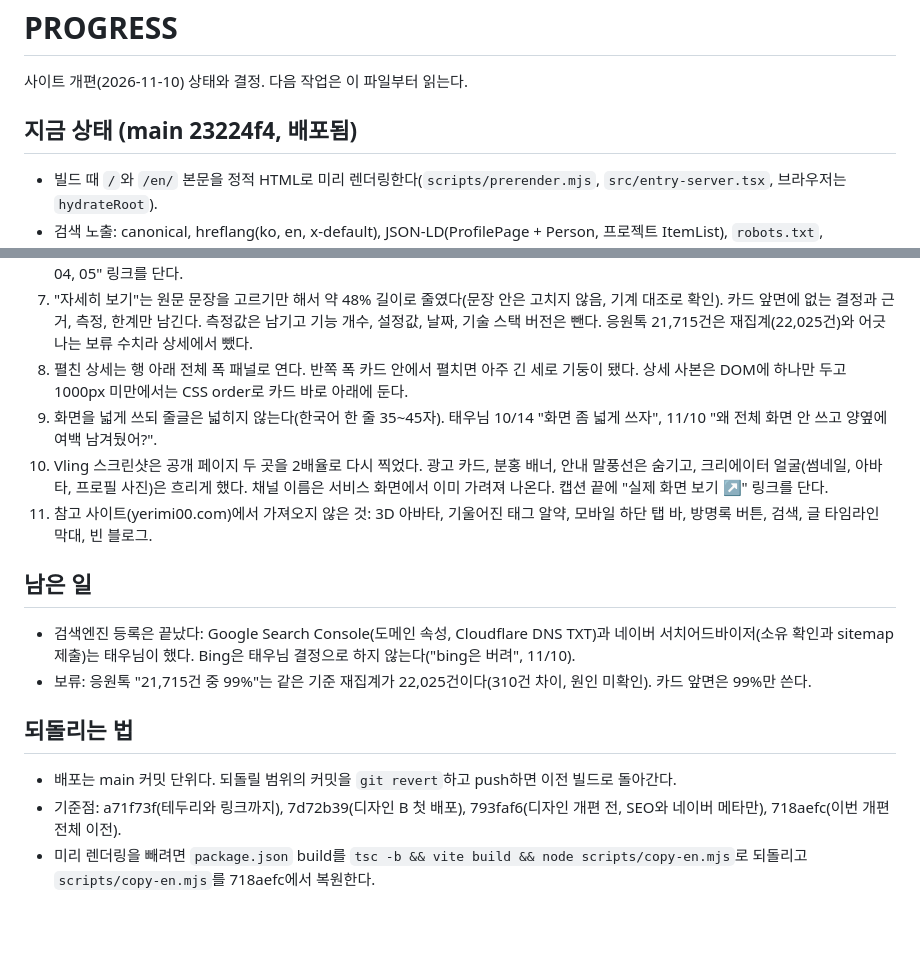
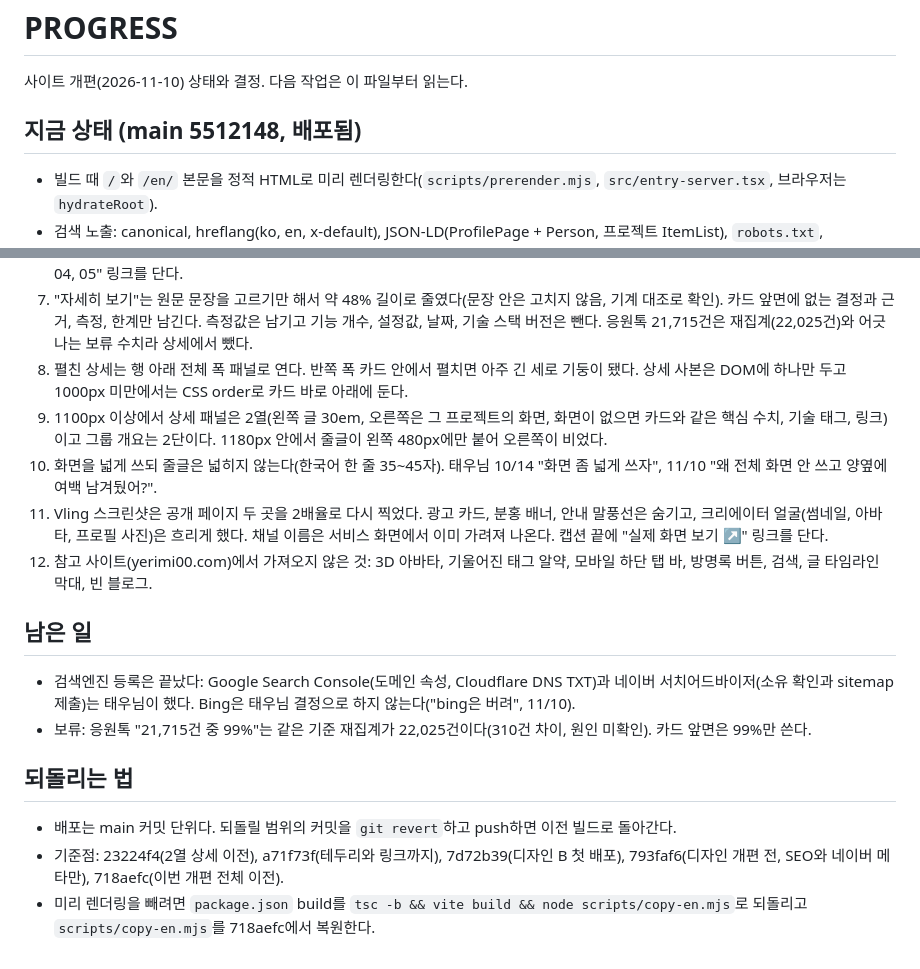
Before and after one commit to TAEW00KIM/TAEW00KIM.github.io, a Markdown page: PROGRESS.md, 2 parts joined by grey strips. GitHub-like rendering; blank space fills up the shorter version.

Commit message:
PROGRESS: two-column detail panel

```diff
--- a/PROGRESS.md
+++ b/PROGRESS.md
@@ -2,7 +2,7 @@
 
 사이트 개편(2026-11-10) 상태와 결정. 다음 작업은 이 파일부터 읽는다.
 
-## 지금 상태 (main 23224f4, 배포됨)
+## 지금 상태 (main 5512148, 배포됨)
 
 - 빌드 때 `/`와 `/en/` 본문을 정적 HTML로 미리 렌더링한다(`scripts/prerender.mjs`, `src/entry-server.tsx`, 브라우저는 `hydrateRoot`).
 - 검색 노출: canonical, hreflang(ko, en, x-default), JSON-LD(ProfilePage + Person, 프로젝트 ItemList), `robots.txt`, `sitemap.xml`, `llms.txt`, `en/llms.txt`, 네이버 소유 확인 메타, `public/404.html`.
@@ -20,9 +20,10 @@
 6. 경력을 프로젝트 위로 올렸다(10/14의 "프로젝트를 경력 위로" 결정을 뒤집음). 처음 보는 사람이 어디서, 언제, 무슨 역할을 했는지 알려면 카드 9개 아래까지 내려가야 했다. 버즈앤비 프론트엔드 경력의 bullets 2\~4는 프로젝트 04, 05와 겹쳐 지웠고, 대신 "관련 프로젝트 04, 05" 링크를 단다.
 7. "자세히 보기"는 원문 문장을 고르기만 해서 약 48% 길이로 줄였다(문장 안은 고치지 않음, 기계 대조로 확인). 카드 앞면에 없는 결정과 근거, 측정, 한계만 남긴다. 측정값은 남기고 기능 개수, 설정값, 날짜, 기술 스택 버전은 뺀다. 응원톡 21,715건은 재집계(22,025건)와 어긋나는 보류 수치라 상세에서 뺐다.
 8. 펼친 상세는 행 아래 전체 폭 패널로 연다. 반쪽 폭 카드 안에서 펼치면 아주 긴 세로 기둥이 됐다. 상세 사본은 DOM에 하나만 두고 1000px 미만에서는 CSS order로 카드 바로 아래에 둔다.
-9. 화면을 넓게 쓰되 줄글은 넓히지 않는다(한국어 한 줄 35\~45자). 태우님 10/14 "화면 좀 넓게 쓰자", 11/10 "왜 전체 화면 안 쓰고 양옆에 여백 남겨뒀어?".
-10. Vling 스크린샷은 공개 페이지 두 곳을 2배율로 다시 찍었다. 광고 카드, 분홍 배너, 안내 말풍선은 숨기고, 크리에이터 얼굴(썸네일, 아바타, 프로필 사진)은 흐리게 했다. 채널 이름은 서비스 화면에서 이미 가려져 나온다. 캡션 끝에 "실제 화면 보기 ↗" 링크를 단다.
-11. 참고 사이트(yerimi00.com)에서 가져오지 않은 것: 3D 아바타, 기울어진 태그 알약, 모바일 하단 탭 바, 방명록 버튼, 검색, 글 타임라인 막대, 빈 블로그.
+9. 1100px 이상에서 상세 패널은 2열(왼쪽 글 30em, 오른쪽은 그 프로젝트의 화면, 화면이 없으면 카드와 같은 핵심 수치, 기술 태그, 링크)이고 그룹 개요는 2단이다. 1180px 안에서 줄글이 왼쪽 480px에만 붙어 오른쪽이 비었다.
+10. 화면을 넓게 쓰되 줄글은 넓히지 않는다(한국어 한 줄 35\~45자). 태우님 10/14 "화면 좀 넓게 쓰자", 11/10 "왜 전체 화면 안 쓰고 양옆에 여백 남겨뒀어?".
+11. Vling 스크린샷은 공개 페이지 두 곳을 2배율로 다시 찍었다. 광고 카드, 분홍 배너, 안내 말풍선은 숨기고, 크리에이터 얼굴(썸네일, 아바타, 프로필 사진)은 흐리게 했다. 채널 이름은 서비스 화면에서 이미 가려져 나온다. 캡션 끝에 "실제 화면 보기 ↗" 링크를 단다.
+12. 참고 사이트(yerimi00.com)에서 가져오지 않은 것: 3D 아바타, 기울어진 태그 알약, 모바일 하단 탭 바, 방명록 버튼, 검색, 글 타임라인 막대, 빈 블로그.
 
 ## 남은 일
 
@@ -32,5 +33,5 @@
 ## 되돌리는 법
 
 - 배포는 main 커밋 단위다. 되돌릴 범위의 커밋을 `git revert`하고 push하면 이전 빌드로 돌아간다.
-- 기준점: a71f73f(테두리와 링크까지), 7d72b39(디자인 B 첫 배포), 793faf6(디자인 개편 전, SEO와 네이버 메타만), 718aefc(이번 개편 전체 이전).
+- 기준점: 23224f4(2열 상세 이전), a71f73f(테두리와 링크까지), 7d72b39(디자인 B 첫 배포), 793faf6(디자인 개편 전, SEO와 네이버 메타만), 718aefc(이번 개편 전체 이전).
 - 미리 렌더링을 빼려면 `package.json` build를 `tsc -b && vite build && node scripts/copy-en.mjs`로 되돌리고 `scripts/copy-en.mjs`를 718aefc에서 복원한다.
```
